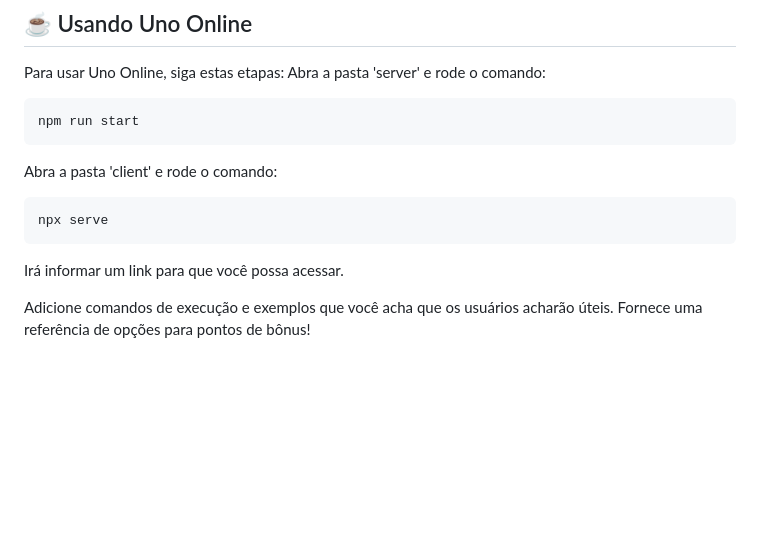
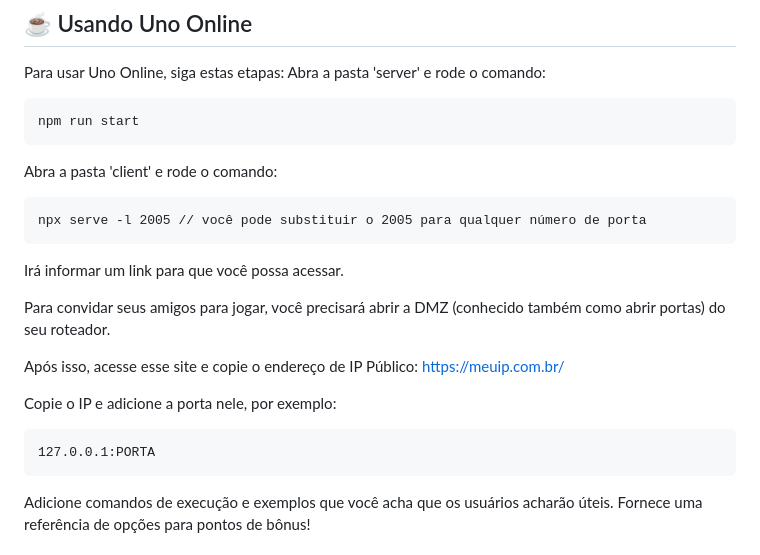
Before and after one commit to drelocatelli/uno-online, a Markdown page: README.md, the part around the change. Rendered like a GitHub page; blank space fills up the shorter version.

````diff
--- a/README.md
+++ b/README.md
@@ -56,9 +56,18 @@ npm run start
 ```
 Abra a pasta 'client' e rode o comando:
 ```
-npx serve
+npx serve -l 2005 // você pode substituir o 2005 para qualquer número de porta
 ```
 Irá informar um link para que você possa acessar.
+
+Para convidar seus amigos para jogar, você precisará abrir a DMZ (conhecido também como abrir portas) do seu roteador.
+
+Após isso, acesse esse site e copie o endereço de IP Público: https://meuip.com.br/
+
+Copie o IP e adicione a porta nele, por exemplo:
+```
+127.0.0.1:PORTA
+```
 
 Adicione comandos de execução e exemplos que você acha que os usuários acharão úteis. Fornece uma referência de opções para pontos de bônus!
 
````
